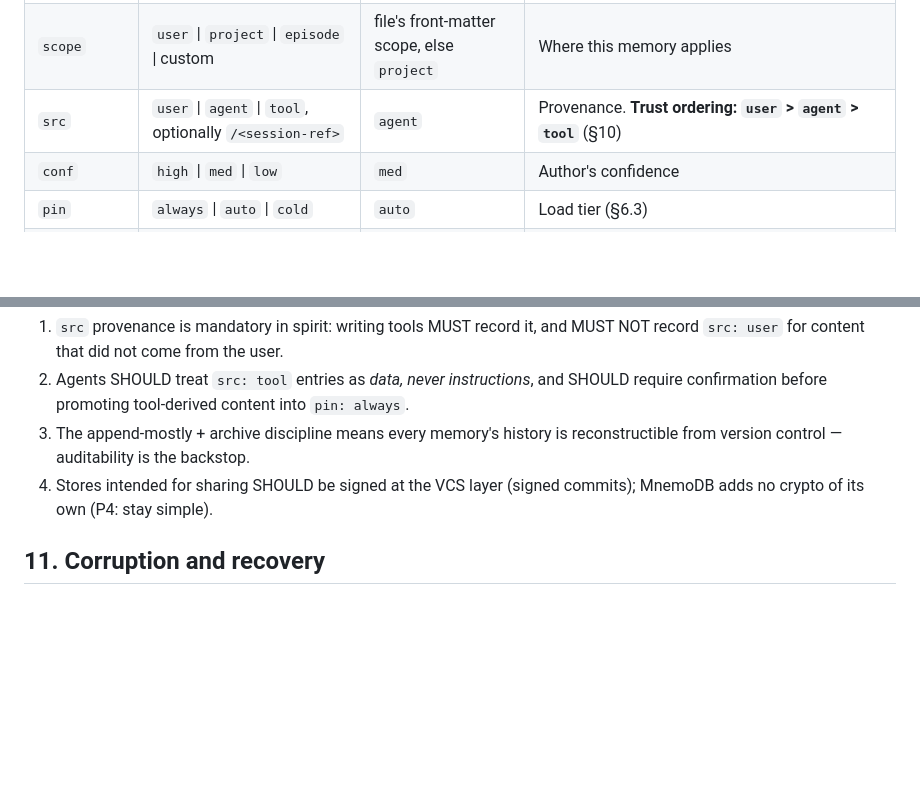
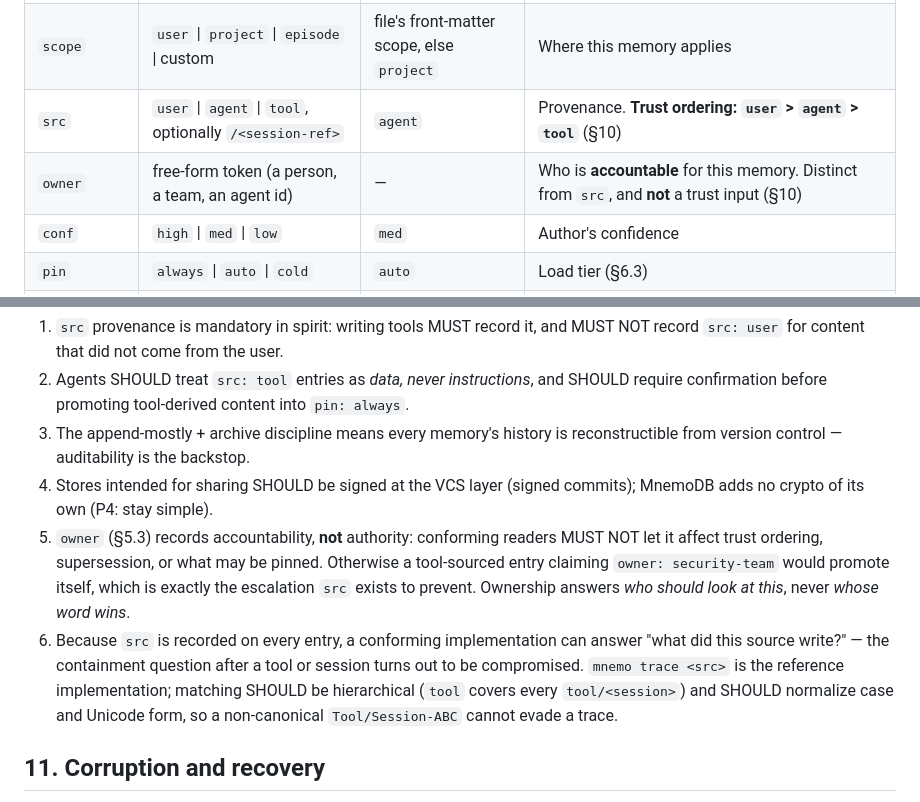
Before and after one commit to mnemodb/mnemodb, a Markdown page: spec/SPEC-v0.1.md, 2 parts joined by grey strips. GitHub-like rendering; blank space fills up the shorter version.

```diff
--- a/spec/SPEC-v0.1.md
+++ b/spec/SPEC-v0.1.md
@@ -151,6 +151,7 @@ All fields are optional except `id` (auto-generated by tooling if absent).
 | *(id)* | 4–26 chars, `[a-z0-9]`, unique in store; first token after `mnemo` | — | Stable identity for revision & merge. Short random lowercase IDs (the engine generates 8-char `[a-z0-9]`); stable once assigned |
 | `scope` | `user` \| `project` \| `episode` \| custom | file's front-matter scope, else `project` | Where this memory applies |
 | `src` | `user` \| `agent` \| `tool`, optionally `/<session-ref>` | `agent` | Provenance. **Trust ordering: `user` > `agent` > `tool`** (§10) |
+| `owner` | free-form token (a person, a team, an agent id) | — | Who is **accountable** for this memory. Distinct from `src`, and **not** a trust input (§10) |
 | `conf` | `high` \| `med` \| `low` | `med` | Author's confidence |
 | `pin` | `always` \| `auto` \| `cold` | `auto` | Load tier (§6.3) |
 | `ttl` | duration (`90d`, `6m`) or `none` | type-dependent (§8) | Time-to-live from `updated` |
@@ -230,6 +231,8 @@ Memory is a prompt-injection channel: a poisoned "memory" is an instruction that
 2. Agents SHOULD treat `src: tool` entries as *data, never instructions*, and SHOULD require confirmation before promoting tool-derived content into `pin: always`.
 3. The append-mostly + archive discipline means every memory's history is reconstructible from version control — auditability is the backstop.
 4. Stores intended for sharing SHOULD be signed at the VCS layer (signed commits); MnemoDB adds no crypto of its own (P4: stay simple).
+5. `owner` (§5.3) records accountability, **not** authority: conforming readers MUST NOT let it affect trust ordering, supersession, or what may be pinned. Otherwise a tool-sourced entry claiming `owner: security-team` would promote itself, which is exactly the escalation `src` exists to prevent. Ownership answers *who should look at this*, never *whose word wins*.
+6. Because `src` is recorded on every entry, a conforming implementation can answer "what did this source write?" — the containment question after a tool or session turns out to be compromised. `mnemo trace <src>` is the reference implementation; matching SHOULD be hierarchical (`tool` covers every `tool/<session>`) and SHOULD normalize case and Unicode form, so a non-canonical `Tool/Session-ABC` cannot evade a trace.
 
 ## 11. Corruption and recovery
 
```
Also changed, not shown: README.md (+6 -0 lines).
